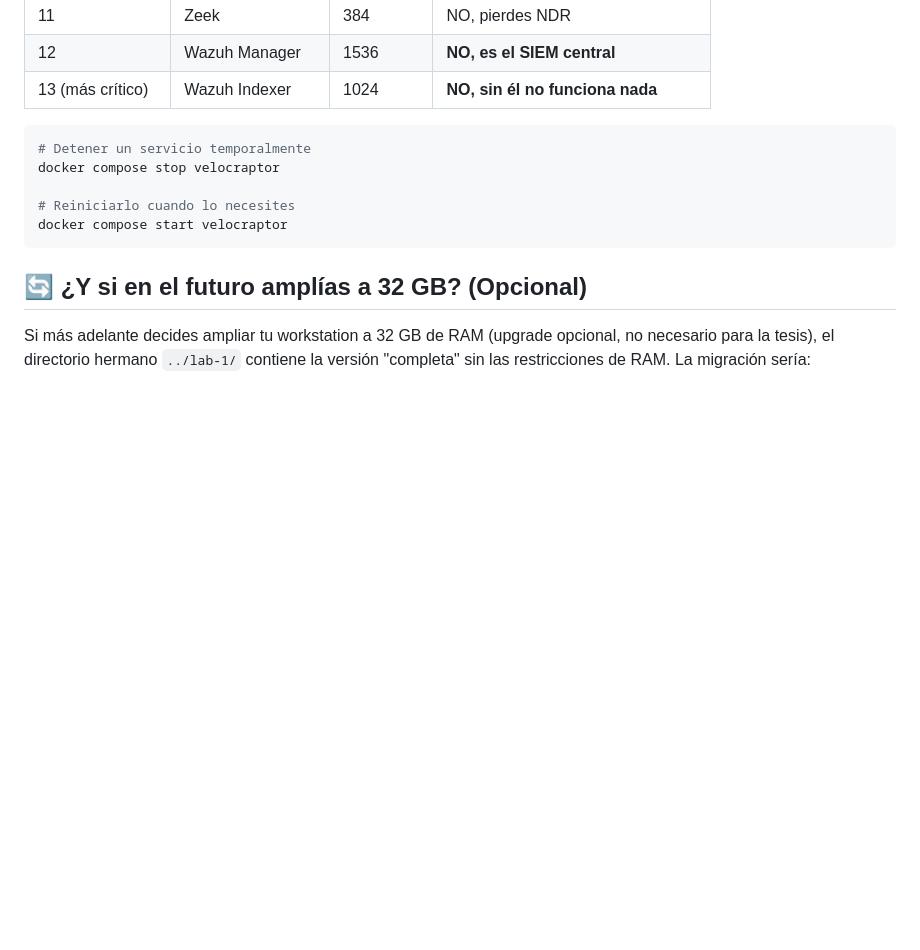
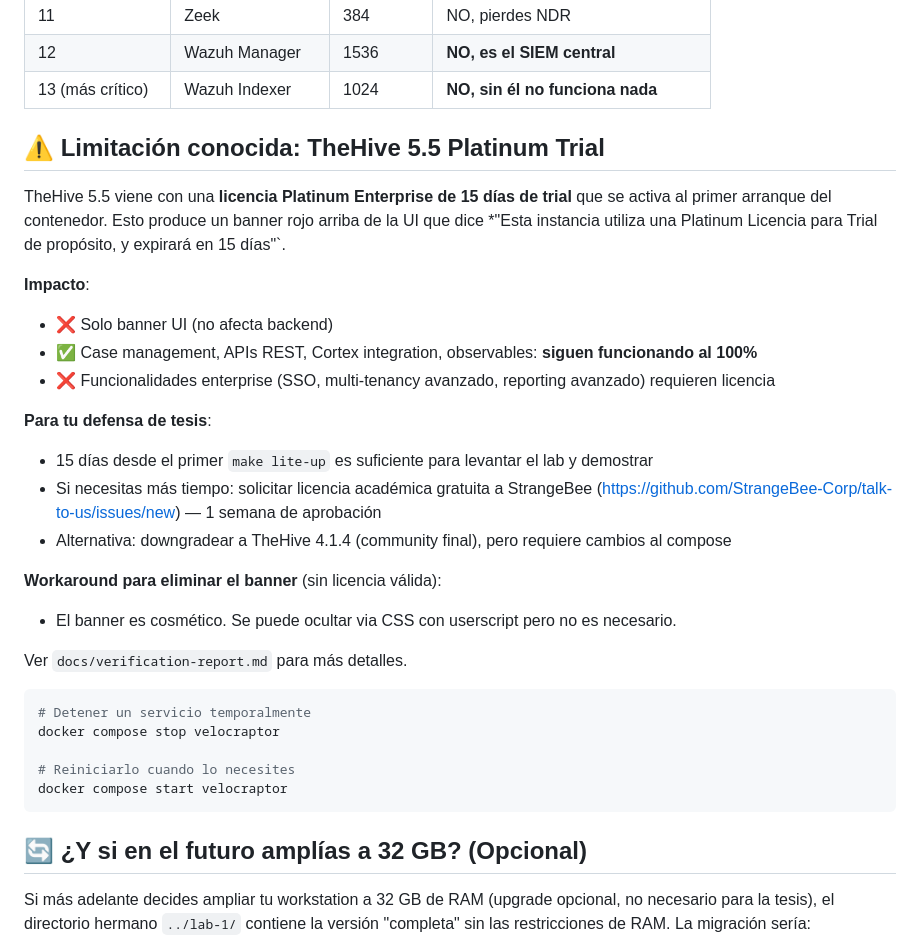
Before and after one commit to codefher/taxfisco-research-lab, a Markdown page: PERFIL-LITE-16GB.md, the part around the change. GitHub-like rendering; blank space fills up the shorter version.

````diff
--- a/PERFIL-LITE-16GB.md
+++ b/PERFIL-LITE-16GB.md
@@ -212,6 +212,28 @@ Si necesitas liberar RAM en orden de criticidad (menos crítico primero):
 | 12 | Wazuh Manager | 1536 | **NO, es el SIEM central** |
 | 13 (más crítico) | Wazuh Indexer | 1024 | **NO, sin él no funciona nada** |
 
+## ⚠️ Limitación conocida: TheHive 5.5 Platinum Trial
+
+TheHive 5.5 viene con una **licencia Platinum Enterprise de 15 días de trial** que se
+activa al primer arranque del contenedor. Esto produce un banner rojo arriba
+de la UI que dice *"Esta instancia utiliza una Platinum Licencia para Trial de
+propósito, y expirará en 15 días"`.
+
+**Impacto**:
+- ❌ Solo banner UI (no afecta backend)
+- ✅ Case management, APIs REST, Cortex integration, observables: **siguen funcionando al 100%**
+- ❌ Funcionalidades enterprise (SSO, multi-tenancy avanzado, reporting avanzado) requieren licencia
+
+**Para tu defensa de tesis**:
+- 15 días desde el primer `make lite-up` es suficiente para levantar el lab y demostrar
+- Si necesitas más tiempo: solicitar licencia académica gratuita a StrangeBee (https://github.com/StrangeBee-Corp/talk-to-us/issues/new) — 1 semana de aprobación
+- Alternativa: downgradear a TheHive 4.1.4 (community final), pero requiere cambios al compose
+
+**Workaround para eliminar el banner** (sin licencia válida):
+- El banner es cosmético. Se puede ocultar via CSS con userscript pero no es necesario.
+
+Ver `docs/verification-report.md` para más detalles.
+
 ```bash
 # Detener un servicio temporalmente
 docker compose stop velocraptor
````
Also changed, not shown: docs/verification-report.md (+32 -0 lines).
